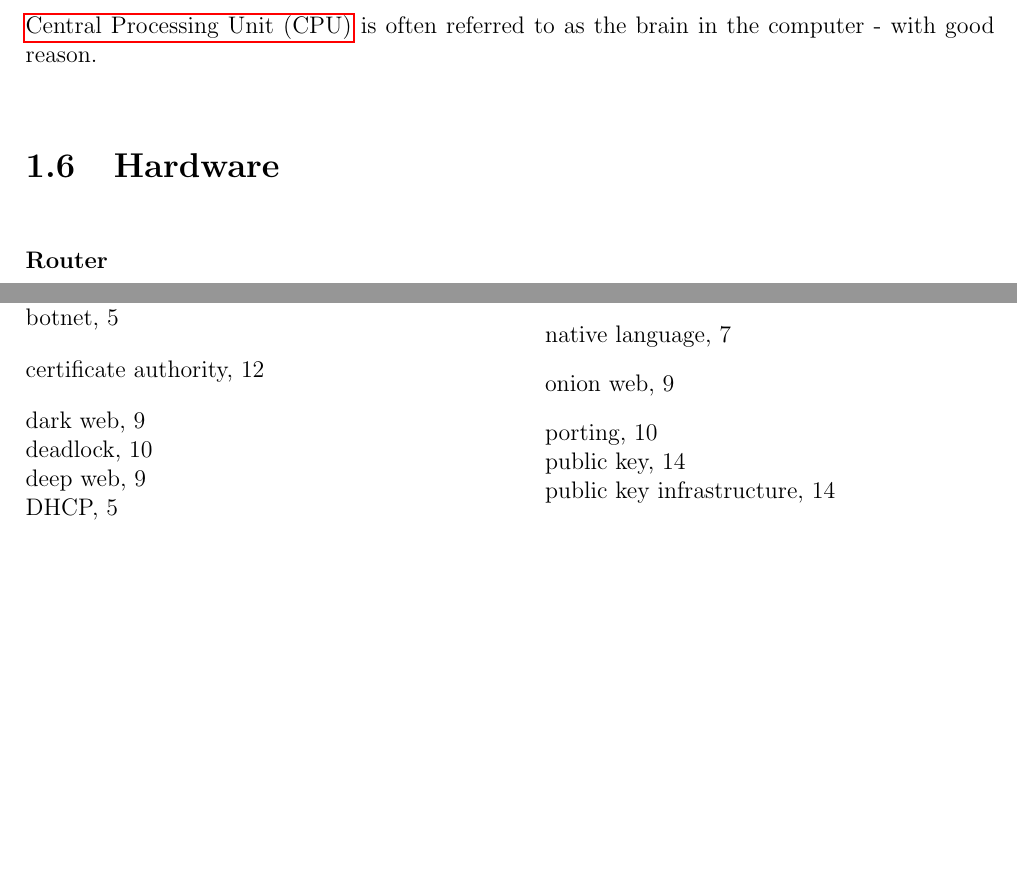
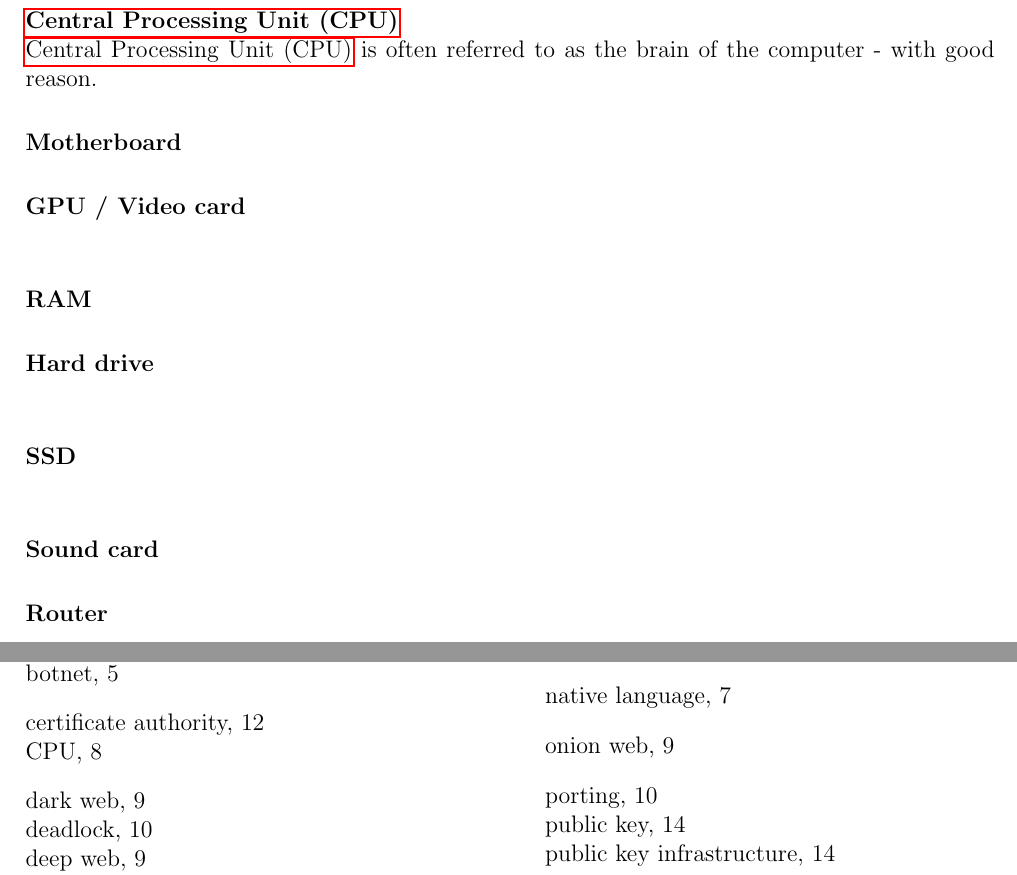
Before and after one commit to piravp/dictionary, a LaTeX document (main.tex, which reads chapters/Computer-Science/hardware_section.tex): two parts of pages 9 and 21 of 22, joined at a grey line, cut so that both start at the same text, the shorter picture padded with empty space. Compiled offline with pdfLaTeX.

Commit message:
Hardware section (computer components)

```diff
--- a/chapters/Computer-Science/hardware_section.tex
+++ b/chapters/Computer-Science/hardware_section.tex
@@ -1,7 +1,19 @@
-\section{CPU}
-\acrfull{cpu} is often referred to as the brain in the computer - with good reason.
+\section{Hardware}
 
-\section{Hardware}
+\textbf{\acrfull{cpu}\index{CPU}} \\
+\acrfull{cpu} is often referred to as the brain of the computer - with good reason.
+
+\textbf{Motherboard}
+
+\textbf{GPU / Video card} \\
+
+\textbf{RAM}
+
+\textbf{Hard drive} \\
+
+\textbf{SSD} \\
+
+\textbf{Sound card}
 
 \textbf{Router} \\
 
```
